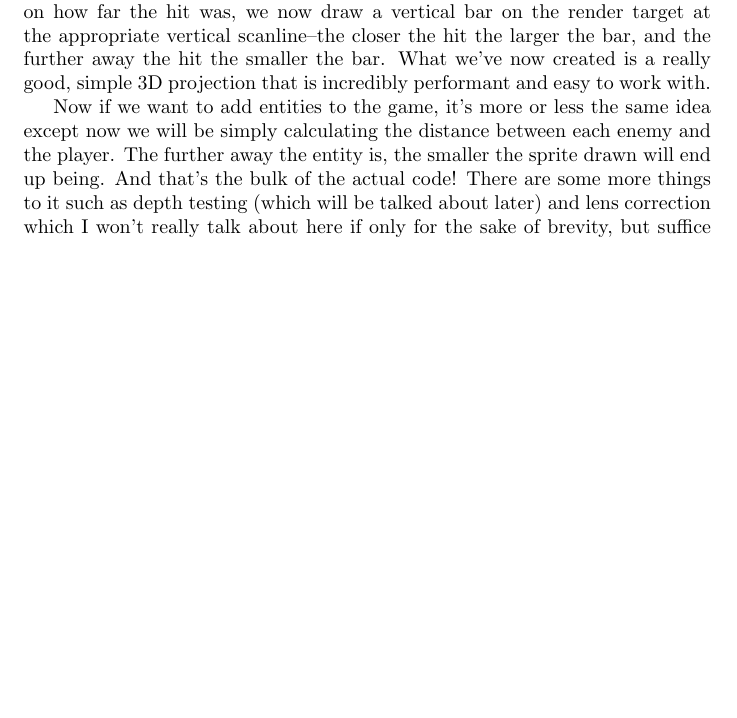
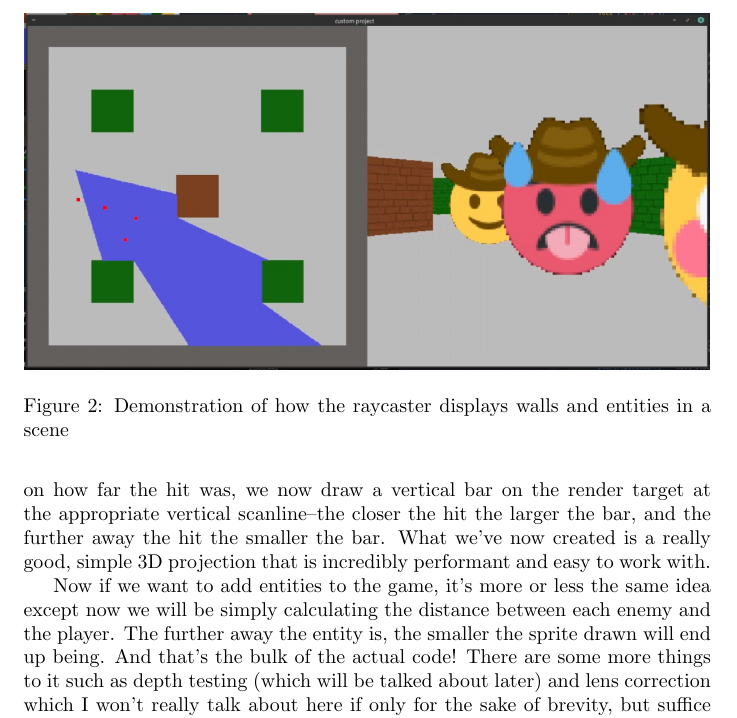
Before and after one commit to pondodev/custom-project, a LaTeX document (report/main.tex): part of page 8 of 13 before the commit and part of page 9 of 14 after it, cut at the place of the change, the shorter picture padded with empty space. Compiled offline with pdfLaTeX.

Commit message:
okay we submittin now

```diff
--- a/report/main.tex
+++ b/report/main.tex
@@ -274,3 +278,11 @@ can, since that's how I understand them (at a high level, anyway).
+\end{figure}
+
+\begin{figure}
+\centering
+\includegraphics[scale=0.3]{raycaster2.png}
+\caption{Demonstration of how the raycaster displays walls and entities in a scene}
+\end{figure}
+
 The first thing we start with is the top down 2D projection of the map that we
 wish to project with 3D perspective. This becomes our game world, and is
 actually what one might consider as the "real" world. This makes operating on
```
Also changed, not shown: program/Makefile, report/images/raycaster1.png (added), report/images/raycaster2.png (added), report/main.pdf, report/main.tex (4 more changed lines).
